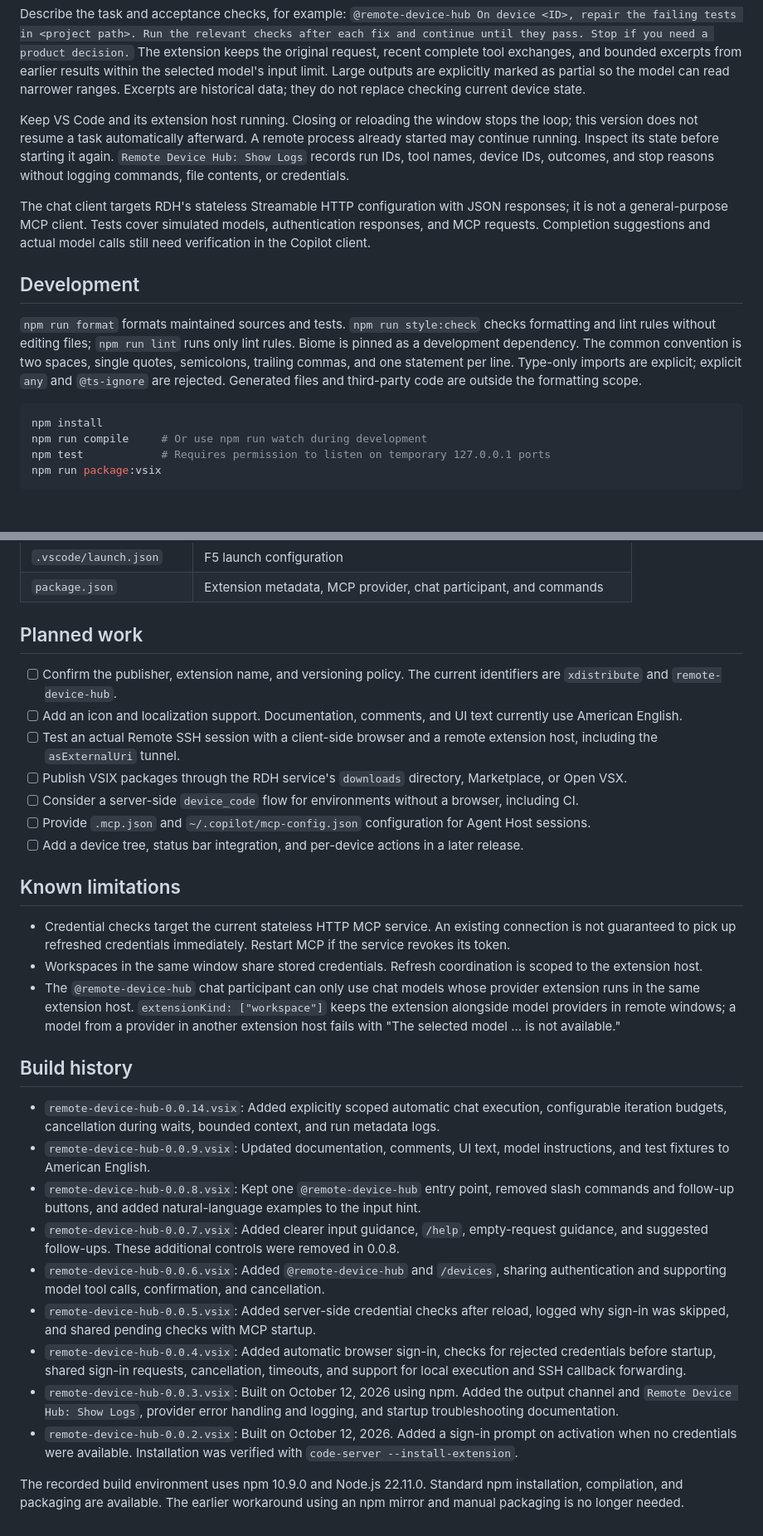
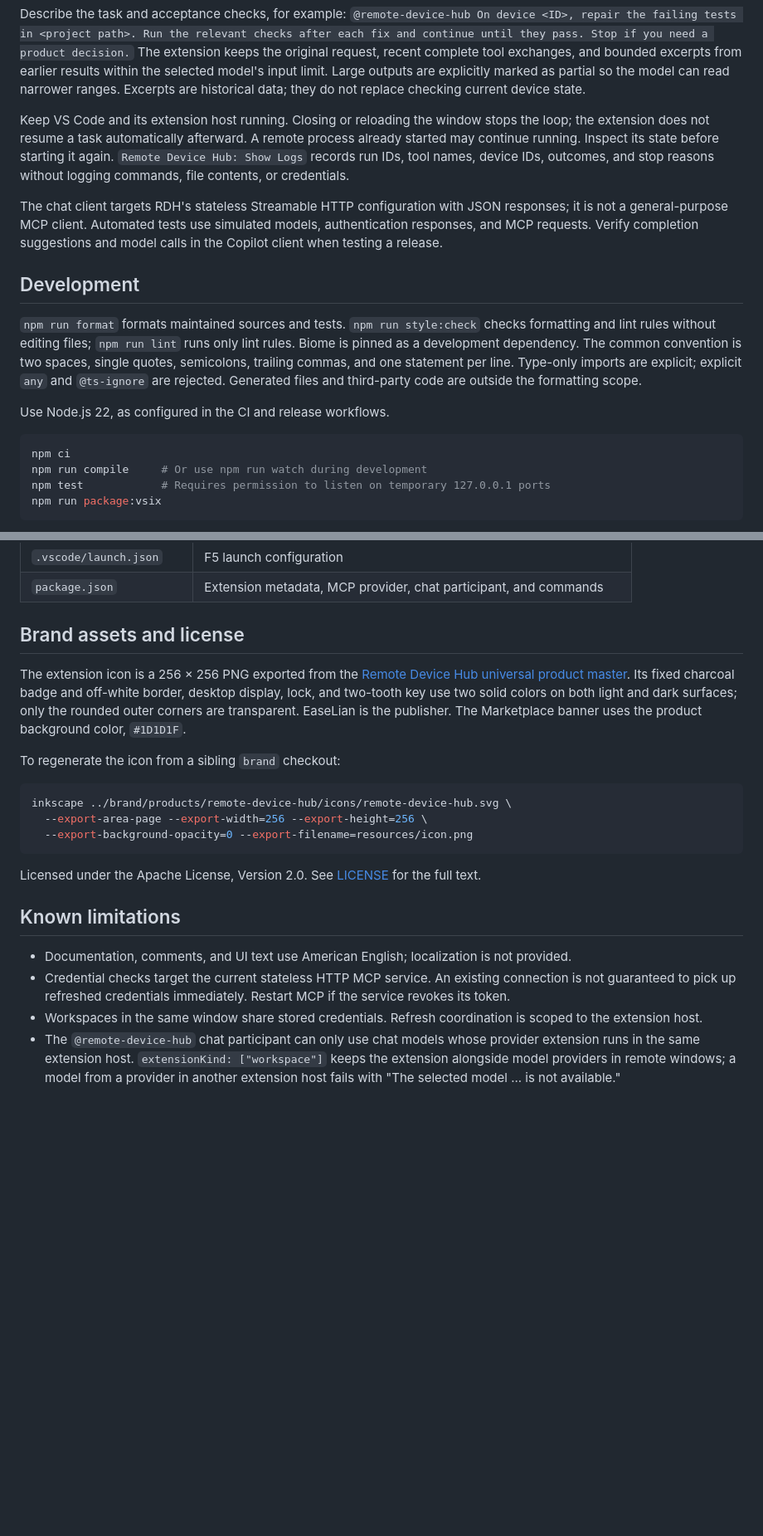
Before and after one commit to easelian/remote-device-plugin-vscode, a Markdown page: README.md, 2 parts joined by grey strips. Shown at 83% size. Drawn GitHub-style; blank space fills up the shorter version.

````diff
--- a/README.md
+++ b/README.md
@@ -114,9 +118,9 @@ Allowing `start_process` permits arbitrary shell commands with the remote Agent
 
 Describe the task and acceptance checks, for example: `@remote-device-hub On device <ID>, repair the failing tests in <project path>. Run the relevant checks after each fix and continue until they pass. Stop if you need a product decision.` The extension keeps the original request, recent complete tool exchanges, and bounded excerpts from earlier results within the selected model's input limit. Large outputs are explicitly marked as partial so the model can read narrower ranges. Excerpts are historical data; they do not replace checking current device state.
 
-Keep VS Code and its extension host running. Closing or reloading the window stops the loop; this version does not resume a task automatically afterward. A remote process already started may continue running. Inspect its state before starting it again. `Remote Device Hub: Show Logs` records run IDs, tool names, device IDs, outcomes, and stop reasons without logging commands, file contents, or credentials.
+Keep VS Code and its extension host running. Closing or reloading the window stops the loop; the extension does not resume a task automatically afterward. A remote process already started may continue running. Inspect its state before starting it again. `Remote Device Hub: Show Logs` records run IDs, tool names, device IDs, outcomes, and stop reasons without logging commands, file contents, or credentials.
 
-The chat client targets RDH's stateless Streamable HTTP configuration with JSON responses; it is not a general-purpose MCP client. Tests cover simulated models, authentication responses, and MCP requests. Completion suggestions and actual model calls still need verification in the Copilot client.
+The chat client targets RDH's stateless Streamable HTTP configuration with JSON responses; it is not a general-purpose MCP client. Automated tests use simulated models, authentication responses, and MCP requests. Verify completion suggestions and model calls in the Copilot client when testing a release.
 
 ## Development
 
@@ -127,9 +131,10 @@ is two spaces, single quotes, semicolons, trailing commas, and one statement per
 line. Type-only imports are explicit; explicit `any` and `@ts-ignore` are rejected.
 Generated files and third-party code are outside the formatting scope.
 
+Use Node.js 22, as configured in the CI and release workflows.
 
 ```bash
-npm install
+npm ci
 npm run compile     # Or use npm run watch during development
 npm test            # Requires permission to listen on temporary 127.0.0.1 ports
 npm run package:vsix
@@ -166,32 +171,23 @@ The integration tests cover ordinary sign-out, rotation before sign-out, lost re
 | `.vscode/launch.json` | F5 launch configuration |
 | `package.json` | Extension metadata, MCP provider, chat participant, and commands |
 
-## Planned work
+## Brand assets and license
 
-- [ ] Confirm the publisher, extension name, and versioning policy. The current identifiers are `xdistribute` and `remote-device-hub`.
-- [ ] Add an icon and localization support. Documentation, comments, and UI text currently use American English.
-- [ ] Test an actual Remote SSH session with a client-side browser and a remote extension host, including the `asExternalUri` tunnel.
-- [ ] Publish VSIX packages through the RDH service's `downloads` directory, Marketplace, or Open VSX.
-- [ ] Consider a server-side `device_code` flow for environments without a browser, including CI.
-- [ ] Provide `.mcp.json` and `~/.copilot/mcp-config.json` configuration for Agent Host sessions.
-- [ ] Add a device tree, status bar integration, and per-device actions in a later release.
+The extension icon is a 256 × 256 PNG exported from the [Remote Device Hub universal product master](https://github.com/easelian/brand/blob/main/products/remote-device-hub/icons/remote-device-hub.svg). Its fixed charcoal badge and off-white border, desktop display, lock, and two-tooth key use two solid colors on both light and dark surfaces; only the rounded outer corners are transparent. EaseLian is the publisher. The Marketplace banner uses the product background color, `#1D1D1F`.
+
+To regenerate the icon from a sibling `brand` checkout:
+
+```sh
+inkscape ../brand/products/remote-device-hub/icons/remote-device-hub.svg \
+  --export-area-page --export-width=256 --export-height=256 \
+  --export-background-opacity=0 --export-filename=resources/icon.png
+```
+
+Licensed under the Apache License, Version 2.0. See [LICENSE](LICENSE) for the full text.
 
 ## Known limitations
 
+- Documentation, comments, and UI text use American English; localization is not provided.
 - Credential checks target the current stateless HTTP MCP service. An existing connection is not guaranteed to pick up refreshed credentials immediately. Restart MCP if the service revokes its token.
 - Workspaces in the same window share stored credentials. Refresh coordination is scoped to the extension host.
 - The `@remote-device-hub` chat participant can only use chat models whose provider extension runs in the same extension host. `extensionKind: ["workspace"]` keeps the extension alongside model providers in remote windows; a model from a provider in another extension host fails with "The selected model ... is not available."
-
-## Build history
-
-- `remote-device-hub-0.0.14.vsix`: Added explicitly scoped automatic chat execution, configurable iteration budgets, cancellation during waits, bounded context, and run metadata logs.
-- `remote-device-hub-0.0.9.vsix`: Updated documentation, comments, UI text, model instructions, and test fixtures to American English.
-- `remote-device-hub-0.0.8.vsix`: Kept one `@remote-device-hub` entry point, removed slash commands and follow-up buttons, and added natural-language examples to the input hint.
-- `remote-device-hub-0.0.7.vsix`: Added clearer input guidance, `/help`, empty-request guidance, and suggested follow-ups. These additional controls were removed in 0.0.8.
-- `remote-device-hub-0.0.6.vsix`: Added `@remote-device-hub` and `/devices`, sharing authentication and supporting model tool calls, confirmation, and cancellation.
-- `remote-device-hub-0.0.5.vsix`: Added server-side credential checks after reload, logged why sign-in was skipped, and shared pending checks with MCP startup.
-- `remote-device-hub-0.0.4.vsix`: Added automatic browser sign-in, checks for rejected credentials before startup, shared sign-in requests, cancellation, timeouts, and support for local execution and SSH callback forwarding.
-- `remote-device-hub-0.0.3.vsix`: Built on October 12, 2026 using npm. Added the output channel and `Remote Device Hub: Show Logs`, provider error handling and logging, and startup troubleshooting documentation.
-- `remote-device-hub-0.0.2.vsix`: Built on October 12, 2026. Added a sign-in prompt on activation when no credentials were available. Installation was verified with `code-server --install-extension`.
-
-The recorded build environment uses npm 10.9.0 and Node.js 22.11.0. Standard npm installation, compilation, and packaging are available. The earlier workaround using an npm mirror and manual packaging is no longer needed.
````
Also changed, not shown: other parts of README.md (+20 -16 lines), resources/icon.png (added), 12 other files.
